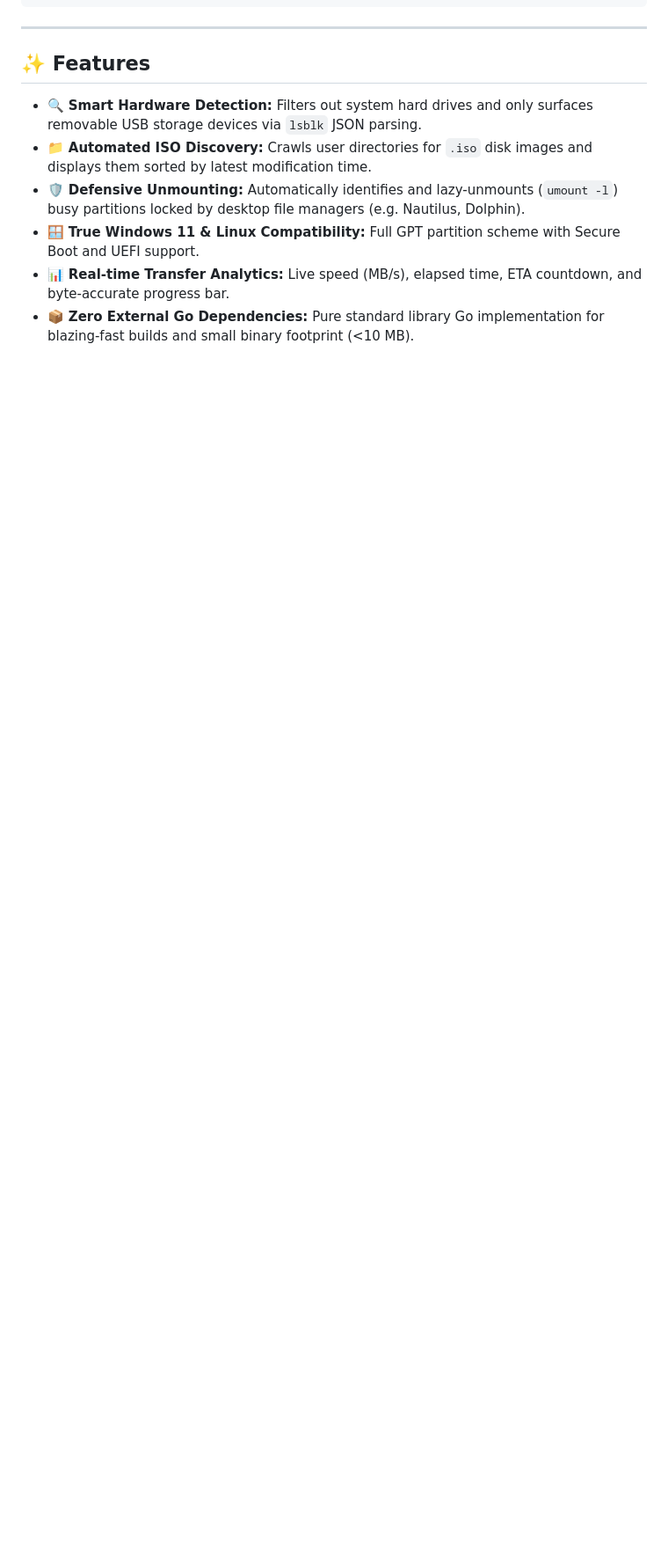
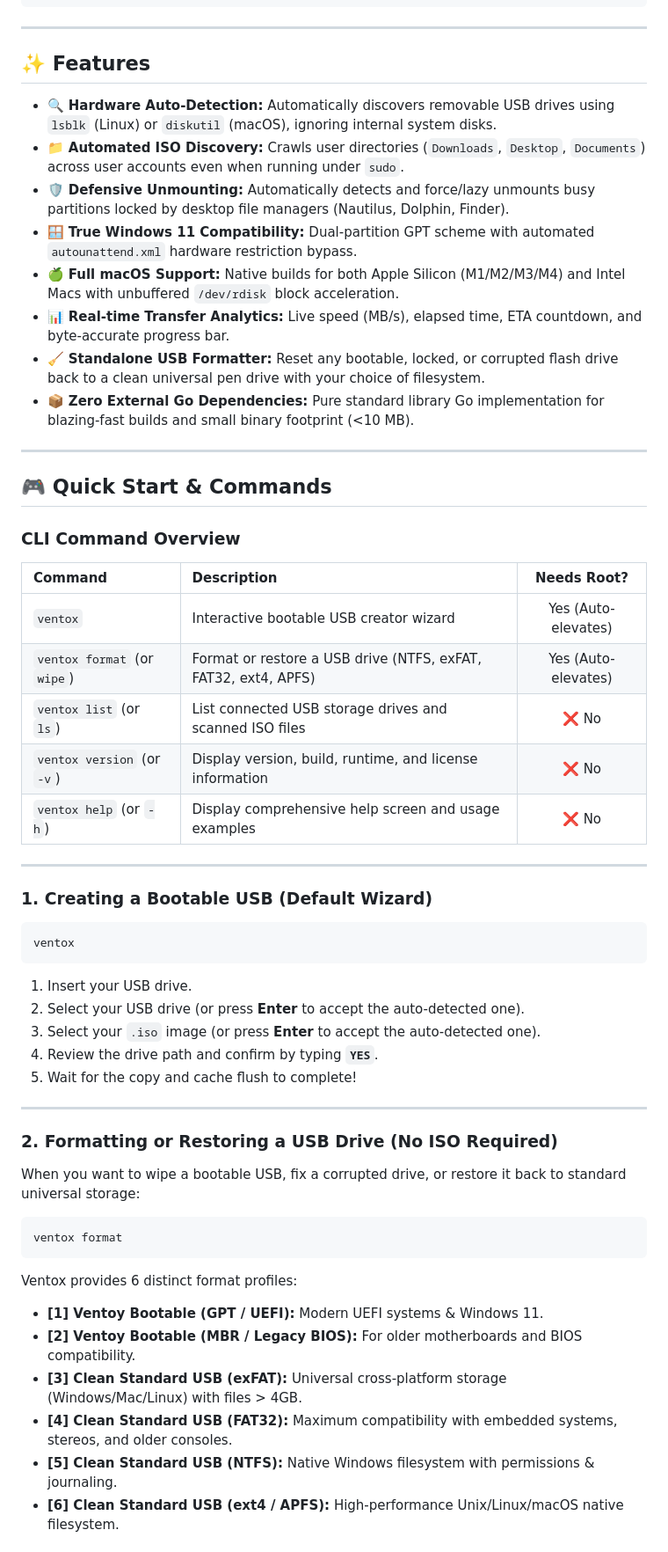
Before and after one commit to 0xzahed/ventox, a Markdown page: README.md, the part around one of its changes. Shown at 88% size. Rendered like a GitHub page; blank space fills up the shorter version.

````diff
--- a/README.md
+++ b/README.md
@@ -107,9 +126,57 @@ Copying: [████████████████████░░░
 
 ## ✨ Features
 
-- 🔍 **Smart Hardware Detection:** Filters out system hard drives and only surfaces removable USB storage devices via `lsblk` JSON parsing.
-- 📁 **Automated ISO Discovery:** Crawls user directories for `.iso` disk images and displays them sorted by latest modification time.
-- 🛡️ **Defensive Unmounting:** Automatically identifies and lazy-unmounts (`umount -l`) busy partitions locked by desktop file managers (e.g. Nautilus, Dolphin).
-- 🪟 **True Windows 11 & Linux Compatibility:** Full GPT partition scheme with Secure Boot and UEFI support.
+- 🔍 **Hardware Auto-Detection:** Automatically discovers removable USB drives using `lsblk` (Linux) or `diskutil` (macOS), ignoring internal system disks.
+- 📁 **Automated ISO Discovery:** Crawls user directories (`Downloads`, `Desktop`, `Documents`) across user accounts even when running under `sudo`.
+- 🛡️ **Defensive Unmounting:** Automatically detects and force/lazy unmounts busy partitions locked by desktop file managers (Nautilus, Dolphin, Finder).
+- 🪟 **True Windows 11 Compatibility:** Dual-partition GPT scheme with automated `autounattend.xml` hardware restriction bypass.
+- 🍏 **Full macOS Support:** Native builds for both Apple Silicon (M1/M2/M3/M4) and Intel Macs with unbuffered `/dev/rdisk` block acceleration.
 - 📊 **Real-time Transfer Analytics:** Live speed (MB/s), elapsed time, ETA countdown, and byte-accurate progress bar.
+- 🧹 **Standalone USB Formatter:** Reset any bootable, locked, or corrupted flash drive back to a clean universal pen drive with your choice of filesystem.
 - 📦 **Zero External Go Dependencies:** Pure standard library Go implementation for blazing-fast builds and small binary footprint (<10 MB).
+
+---
+
+## 🎮 Quick Start & Commands
+
+### CLI Command Overview
+
+| Command | Description | Needs Root? |
+| :--- | :--- | :---: |
+| `ventox` | Interactive bootable USB creator wizard | Yes (Auto-elevates) |
+| `ventox format` (or `wipe`) | Format or restore a USB drive (NTFS, exFAT, FAT32, ext4, APFS) | Yes (Auto-elevates) |
+| `ventox list` (or `ls`) | List connected USB storage drives and scanned ISO files | ❌ No |
+| `ventox version` (or `-v`) | Display version, build, runtime, and license information | ❌ No |
+| `ventox help` (or `-h`) | Display comprehensive help screen and usage examples | ❌ No |
+
+---
+
+### 1. Creating a Bootable USB (Default Wizard)
+
+```bash
+ventox
+```
+1. Insert your USB drive.
+2. Select your USB drive (or press **Enter** to accept the auto-detected one).
+3. Select your `.iso` image (or press **Enter** to accept the auto-detected one).
+4. Review the drive path and confirm by typing **`YES`**.
+5. Wait for the copy and cache flush to complete!
+
+---
+
+### 2. Formatting or Restoring a USB Drive (No ISO Required)
+
+When you want to wipe a bootable USB, fix a corrupted drive, or restore it back to standard universal storage:
+
+```bash
+ventox format
+```
+
+Ventox provides 6 distinct format profiles:
+* **[1] Ventoy Bootable (GPT / UEFI):** Modern UEFI systems & Windows 11.
+* **[2] Ventoy Bootable (MBR / Legacy BIOS):** For older motherboards and BIOS compatibility.
+* **[3] Clean Standard USB (exFAT):** Universal cross-platform storage (Windows/Mac/Linux) with files > 4GB.
+* **[4] Clean Standard USB (FAT32):** Maximum compatibility with embedded systems, stereos, and older consoles.
+* **[5] Clean Standard USB (NTFS):** Native Windows filesystem with permissions & journaling.
+* **[6] Clean Standard USB (ext4 / APFS):** High-performance Unix/Linux/macOS native filesystem.
+
````
Also changed, not shown: other parts of README.md (+96 -138 lines).
